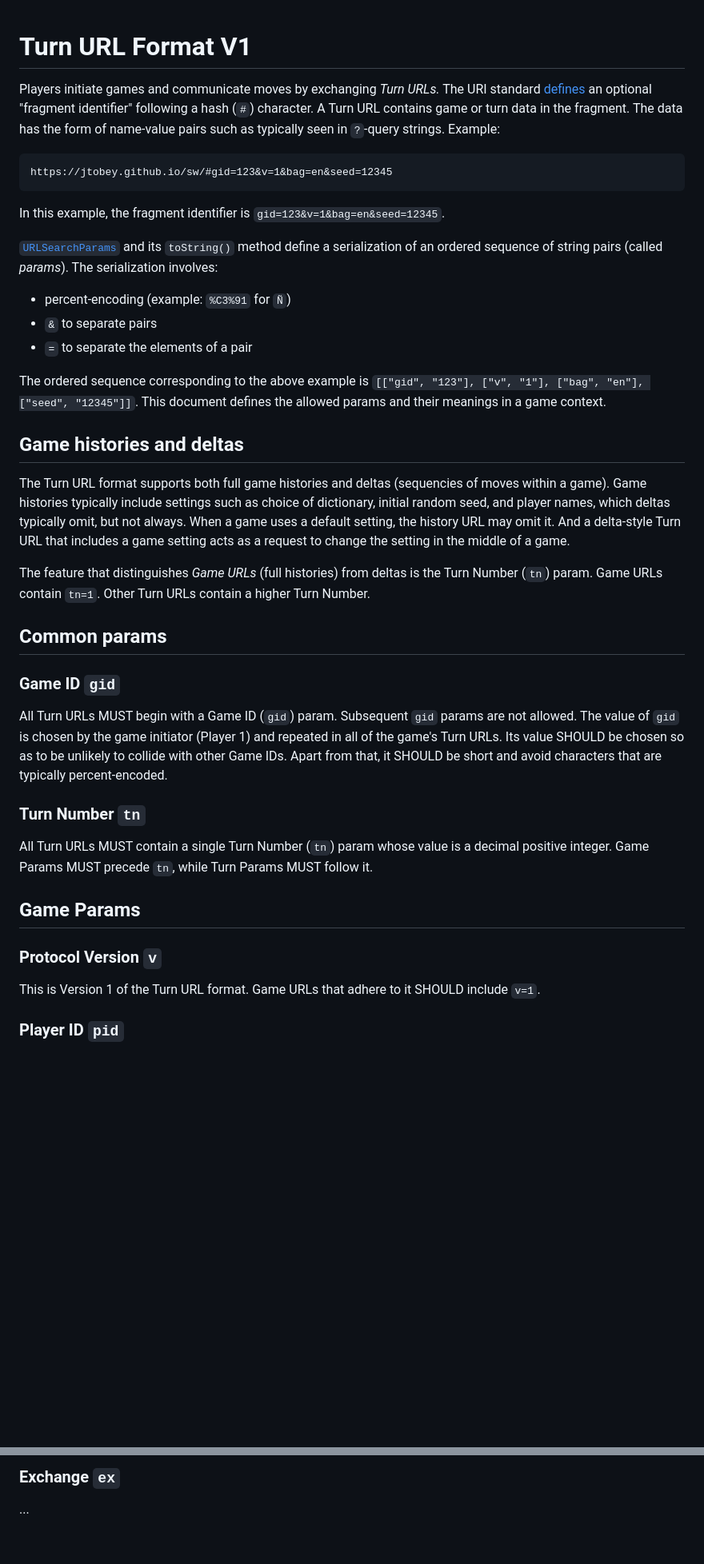
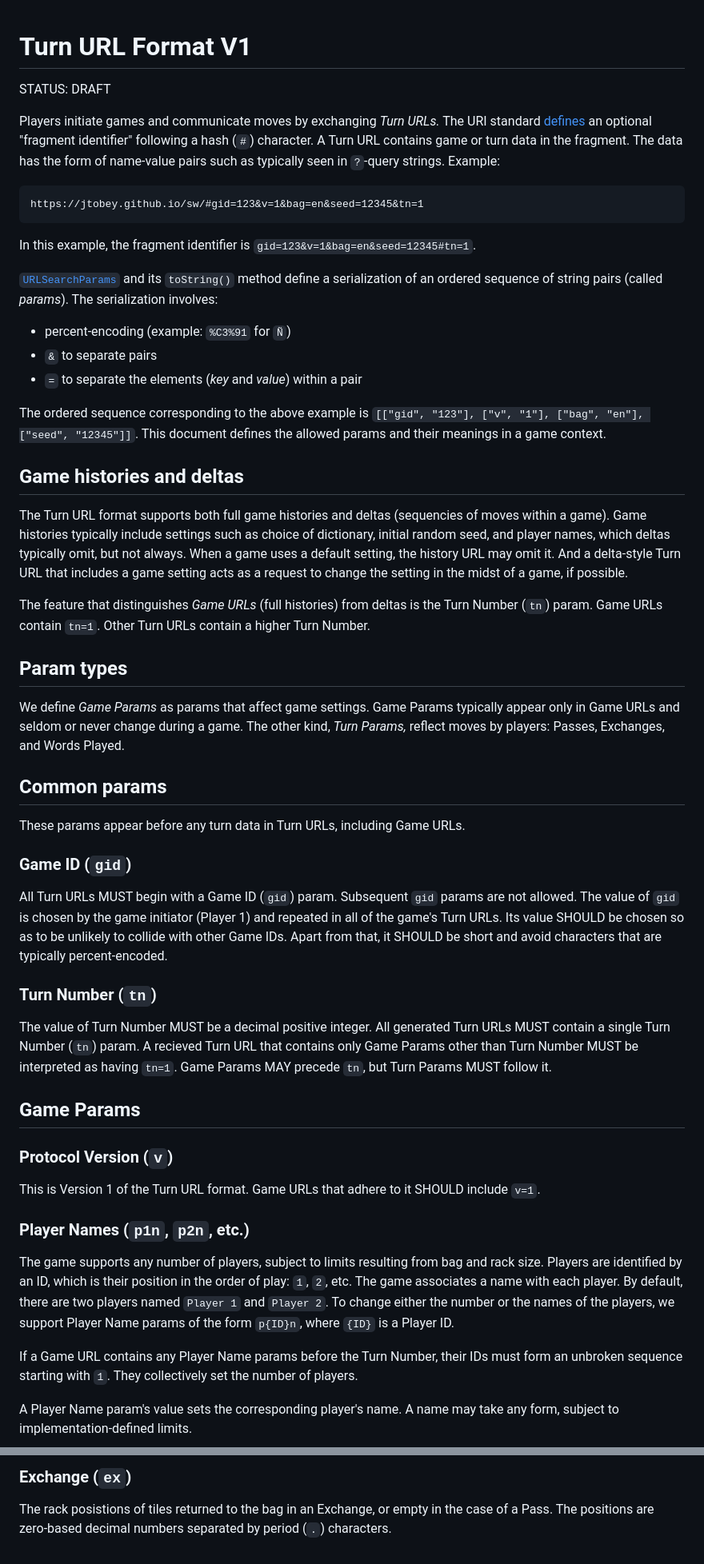
Before and after one commit to jtobey/sharewords, a Markdown page: docs/url_v1.md, 2 parts joined by grey strips. Shown: that part at 80% size. Drawn GitHub-style; blank space fills up the shorter version.

Commit message:
Filled in some of the simple param types.

```diff
--- a/docs/url_v1.md
+++ b/docs/url_v1.md
@@ -1,4 +1,6 @@
 # Turn URL Format V1
+
+STATUS: DRAFT
 
 Players initiate games and communicate moves by exchanging *Turn URLs.* The URI
 standard [defines](https://datatracker.ietf.org/doc/html/rfc3986#section-3.5) an
@@ -6,9 +8,9 @@ optional "fragment identifier" following a hash (`#`) character. A Turn URL
 contains game or turn data in the fragment. The data has the form of name-value
 pairs such as typically seen in `?`-query strings. Example:
 
-    https://jtobey.github.io/sw/#gid=123&v=1&bag=en&seed=12345
+    https://jtobey.github.io/sw/#gid=123&v=1&bag=en&seed=12345&tn=1
 
-In this example, the fragment identifier is `gid=123&v=1&bag=en&seed=12345`.
+In this example, the fragment identifier is `gid=123&v=1&bag=en&seed=12345#tn=1`.
 
 [`URLSearchParams`](https://developer.mozilla.org/en-US/docs/Web/API/URLSearchParams)
 and its `toString()` method define a serialization of an ordered sequence of
@@ -16,7 +18,7 @@ string pairs (called *params*). The serialization involves:
 
 *   percent-encoding (example: `%C3%91` for `Ñ`)
 *   `&` to separate pairs
-*   `=` to separate the elements of a pair
+*   `=` to separate the elements (*key* and *value*) within a pair
 
 The ordered sequence corresponding to the above example
 is `[["gid", "123"], ["v", "1"], ["bag", "en"], ["seed", "12345"]]`. This
@@ -29,15 +31,24 @@ moves within a game). Game histories typically include settings such as
 choice of dictionary, initial random seed, and player names, which deltas
 typically omit, but not always. When a game uses a default setting, the history
 URL may omit it. And a delta-style Turn URL that includes a game setting acts
-as a request to change the setting in the middle of a game.
+as a request to change the setting in the midst of a game, if possible.
 
 The feature that distinguishes *Game URLs* (full histories) from deltas is the
 Turn Number (`tn`) param. Game URLs contain `tn=1`. Other Turn URLs contain a
 higher Turn Number.
 
+## Param types
+
+We define *Game Params* as params that affect game settings. Game Params
+typically appear only in Game URLs and seldom or never change during a game.
+The other kind, *Turn Params,* reflect moves by players: Passes, Exchanges, and
+Words Played.
+
 ## Common params
 
-### Game ID `gid`
+These params appear before any turn data in Turn URLs, including Game URLs.
+
+### Game ID (`gid`)
 
 All Turn URLs MUST begin with a Game ID (`gid`) param. Subsequent `gid` params
 are not allowed. The value of `gid` is chosen by the game initiator (Player 1)
@@ -45,17 +56,33 @@ and repeated in all of the game's Turn URLs. Its value SHOULD be chosen so as
 to be unlikely to collide with other Game IDs. Apart from that, it SHOULD be
 short and avoid characters that are typically percent-encoded.
 
-### Turn Number `tn`
+### Turn Number (`tn`)
 
-All Turn URLs MUST contain a single Turn Number (`tn`) param whose value is a
-decimal positive integer. Game Params MUST precede `tn`, while Turn Params MUST
-follow it.
+The value of Turn Number MUST be a decimal positive integer. All generated Turn
+URLs MUST contain a single Turn Number (`tn`) param. A recieved Turn URL that
+contains only Game Params other than Turn Number MUST be interpreted as having
+`tn=1`. Game Params MAY precede `tn`, but Turn Params MUST follow it.
 
 ## Game Params
 
-### Protocol Version `v`
+### Protocol Version (`v`)
 
 This is Version 1 of the Turn URL format. Game URLs that adhere to it SHOULD
 include `v=1`.
 
-### Player ID `pid`
+### Player Names (`p1n`, `p2n`, etc.)
+
+The game supports any number of players, subject to limits resulting from bag
+and rack size. Players are identified by an ID, which is their position in the
+order of play: `1`, `2`, etc. The game associates a name with each player. By
+default, there are two players named `Player 1` and `Player 2`. To change
+either the number or the names of the players, we support Player Name params of
+the form `p{ID}n`, where `{ID}` is a Player ID.
+
+If a Game URL contains any Player Name params before the Turn Number, their IDs
+must form an unbroken sequence starting with `1`. They collectively set the
+number of players.
+
+A Player Name param's value sets the corresponding player's name. A name may
+take any form, subject to implementation-defined limits.
+
@@ -124,4 +186,6 @@ incrementing with each move.
 
-### Exchange `ex`
+### Exchange (`ex`)
 
-...
+The rack posistions of tiles returned to the bag in an Exchange, or empty in
+the case of a Pass. The positions are zero-based decimal numbers separated by
+period (`.`) characters.
```
Also changed, not shown: other parts of docs/url_v1.md (+69 -34 lines).
